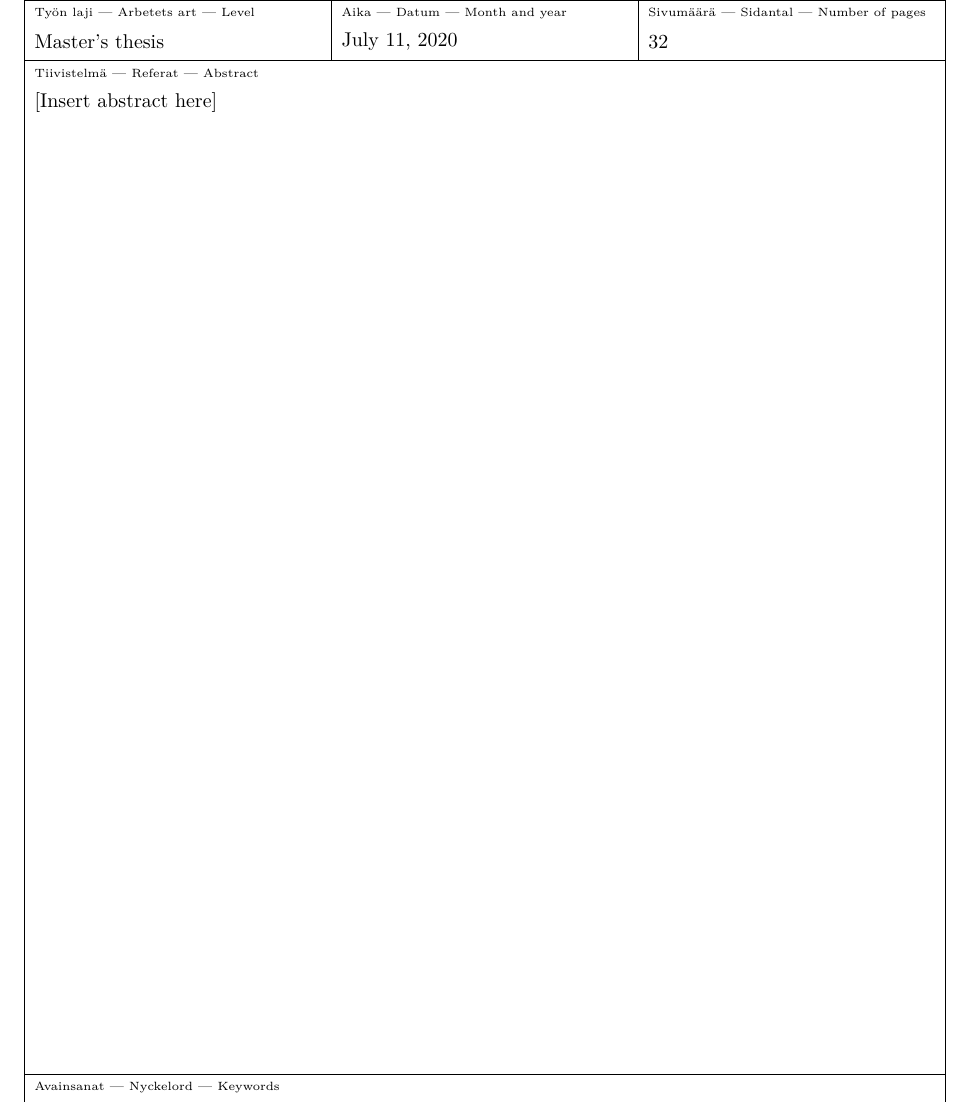
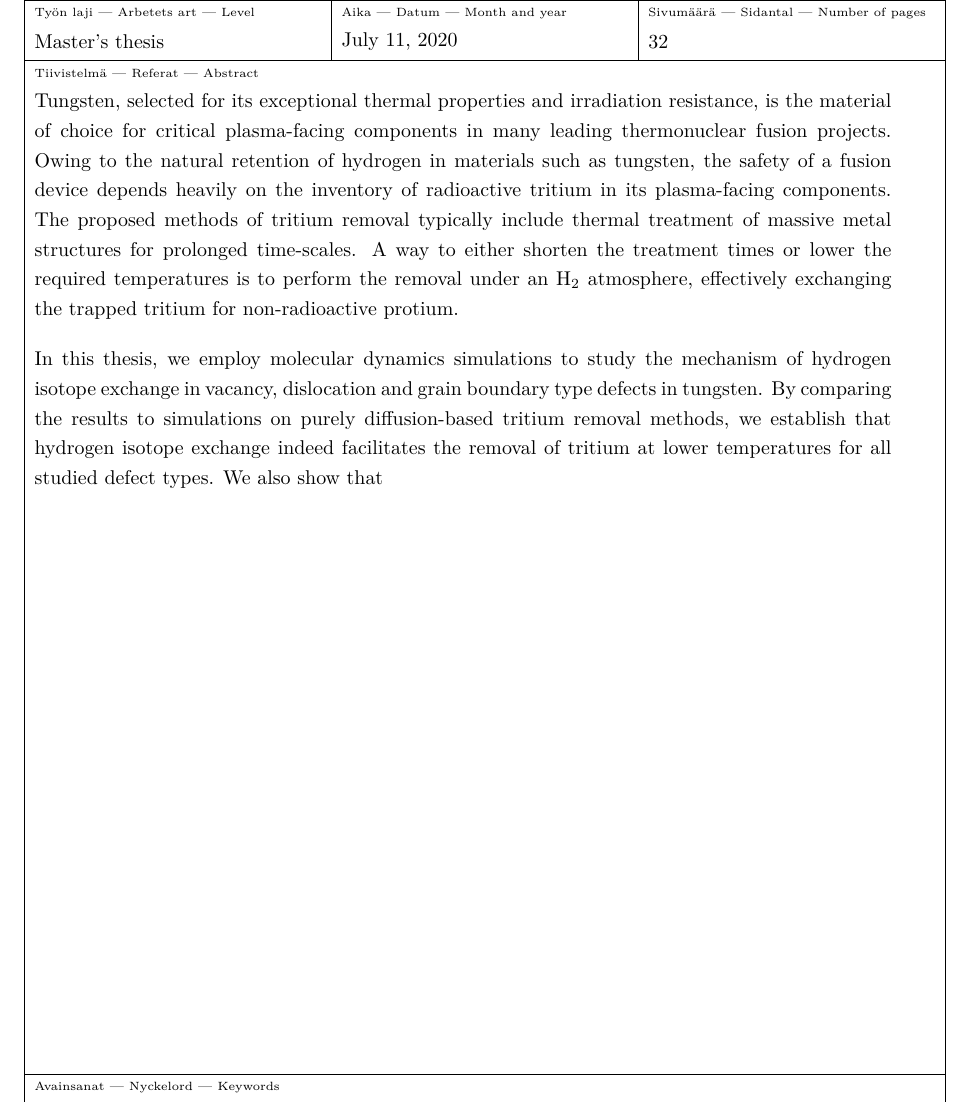
Before and after one commit to prOttonicFusion/isotope-exchange-thesis, a LaTeX thesis (thesis.tex): part of page 3 of 44, cut so that both start at the same text. Compiled offline with pdfLaTeX.

Commit message:
add base for abstract

```diff
--- a/thesis.tex
+++ b/thesis.tex
@@ -59,7 +59,14 @@
 
 % Generate abstract page(s)
 \begin{abstract}
-[Insert abstract here]
+Tungsten, selected for its exceptional thermal properties and irradiation resistance, is the material of choice for critical plasma-facing components in many leading thermonuclear fusion projects.
+Owing to the natural retention of hydrogen in materials such as tungsten, the safety of a fusion device depends heavily on the inventory of radioactive tritium in its plasma-facing components.
+The proposed methods of tritium removal typically include thermal treatment of massive metal structures for prolonged time-scales.
+A way to either shorten the treatment times or lower the required temperatures is to perform the removal under an H$_2$ atmosphere, effectively exchanging the trapped tritium for non-radioactive protium.
+
+In this thesis, we employ molecular dynamics simulations to study the mechanism of hydrogen isotope exchange in vacancy, dislocation and grain boundary type defects in tungsten.
+By comparing the results to simulations on purely diffusion-based tritium removal methods, we establish that hydrogen isotope exchange indeed facilitates the removal of tritium at lower temperatures for all studied defect types.
+We also show that
 \end{abstract}
 
 \begin{abstract}
```
Also changed, not shown: thesis.tex (4 more changed lines).
